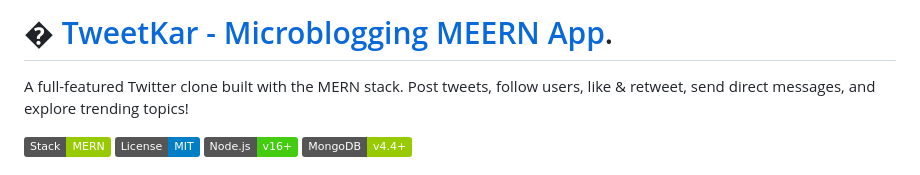
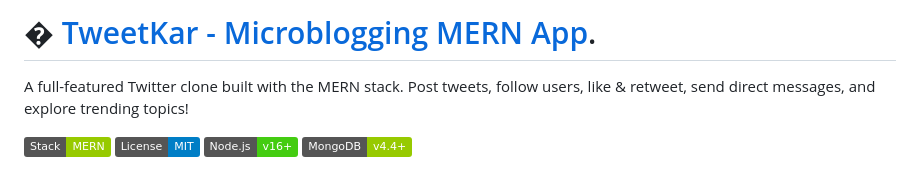
Before and after one commit to HarshNaik081/TweetKar, a Markdown page: README.md, the part around the change. GitHub-like rendering; badges without logos.

```diff
--- a/README.md
+++ b/README.md
@@ -1,4 +1,4 @@
-# � [TweetKar - Microblogging MEERN App](https://tweetkar-frontend.onrender.com).
+# � [TweetKar - Microblogging MERN App](https://tweetkar-frontend.onrender.com).
 
 A full-featured Twitter clone built with the MERN stack. Post tweets, follow users, like & retweet, send direct messages, and explore trending topics!
 
```
